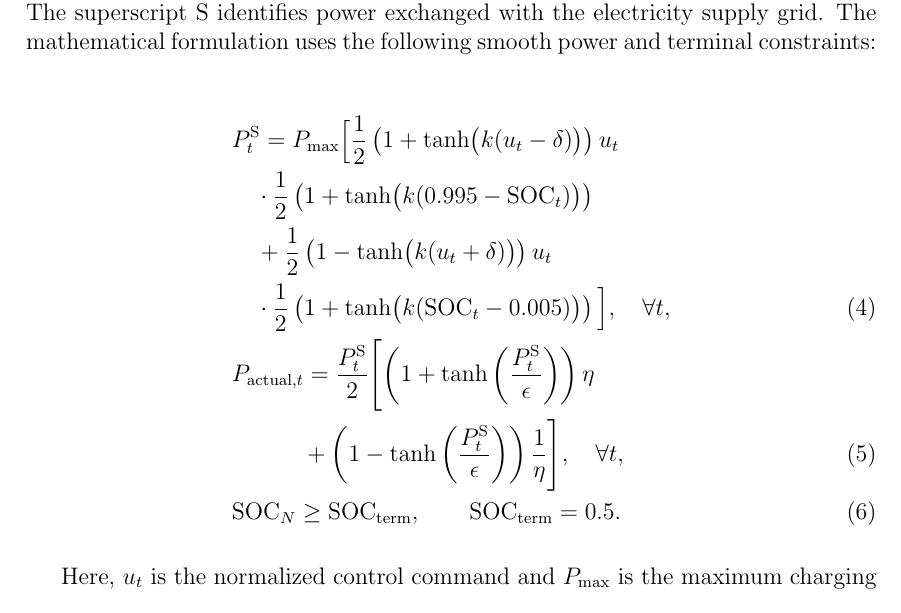
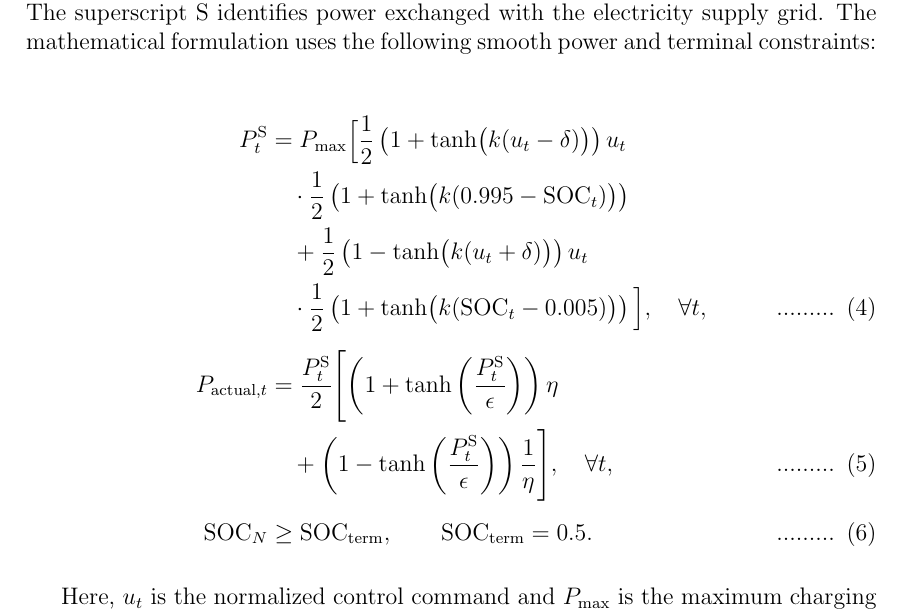
Before and after one commit to itsashishthapa/THESIS, a LaTeX document (paper/main.tex): part of page 26 of 49, cut so that both start at the same text. Compiled offline with pdfLaTeX.

Commit message:
Add equation numbering format and update mathematical notation in main.tex

```diff
--- a/paper/main.tex
+++ b/paper/main.tex
@@ -13,6 +13,14 @@
 \usepackage{amsmath}
 \usepackage{mathtools}
 \mathtoolsset{showonlyrefs}
+% Prefix displayed equation numbers; keep references in the text as (n).
+\newtagform{dotted}{.........\enspace(}{)}
+\AddToHook{env/equation/begin}{\usetagform{dotted}}
+\AddToHook{env/align/begin}{\usetagform{dotted}}
+\AddToHook{env/alignat/begin}{\usetagform{dotted}}
+\AddToHook{env/flalign/begin}{\usetagform{dotted}}
+\AddToHook{env/gather/begin}{\usetagform{dotted}}
+\AddToHook{env/multline/begin}{\usetagform{dotted}}
 \usepackage{graphicx}
 \usepackage{float}
 \usepackage{placeins}
@@ -542,27 +550,27 @@ The SOC dynamics are modeled as
 Here, $\mathrm{SOC}_t$ is the state of charge at the beginning of decision step $t$, $\mathrm{SOC}_0$ is the initial state, and $\mathrm{SOC}_N$ is the terminal state after $N$ decisions. Furthermore, $P_{\mathrm{actual},t}$ is the effective storage-side power after efficiency losses, $E_{\max}$ is the usable energy capacity, and $\Delta t_{\mathrm h}$ is the time-step duration in hours. The sign convention is $P_t^{\mathrm S}>0$ for charging and grid purchase, and $P_t^{\mathrm S}<0$ for discharging and electricity sale. The superscript $\mathrm S$ identifies power exchanged with the electricity supply grid. The mathematical formulation uses the following smooth power and terminal constraints:
 
 \begin{align}
-&P_t^{\mathrm S} = P_{\max}\Big[
+P_t^{\mathrm S} &= P_{\max}\Big[
 \frac{1}{2}\left(1+\tanh\bigl(k(u_t-\delta)\bigr)\right)u_t
 \nonumber\\
 &\quad {}\cdot
 \frac{1}{2}\left(1+\tanh\bigl(k(0.995-\mathrm{SOC}_t)\bigr)\right)
 \nonumber\\
-&\quad
-+ \frac{1}{2}\left(1-\tanh\bigl(k(u_t+\delta)\bigr)\right)u_t
+&\quad {}+ \frac{1}{2}\left(1-\tanh\bigl(k(u_t+\delta)\bigr)\right)u_t
 \nonumber\\
 &\quad {}\cdot
 \frac{1}{2}\left(1+\tanh\bigl(k(\mathrm{SOC}_t-0.005)\bigr)\right)
-\Big], \quad \forall t, \label{eq:bess_power_mapping} \\
-&P_{\mathrm{actual},t} = \frac{P_t^{\mathrm S}}{2}
+\Big], \quad \forall t,
+\label{eq:bess_power_mapping} \\[1ex]
+P_{\mathrm{actual},t} &= \frac{P_t^{\mathrm S}}{2}
 \Biggl[
 \left(1+\tanh\left(\frac{P_t^{\mathrm S}}{\epsilon}\right)\right)\eta
 \nonumber\\
-&\qquad\quad
-+ \left(1-\tanh\left(\frac{P_t^{\mathrm S}}{\epsilon}\right)\right)\frac{1}{\eta}
+&\quad {}+ \left(1-\tanh\left(\frac{P_t^{\mathrm S}}{\epsilon}\right)\right)\frac{1}{\eta}
 \Biggr],
-\quad \forall t, \label{eq:feasible_actual_power} \\
-&\mathrm{SOC}_N \geq \mathrm{SOC}_{\mathrm{term}},
+\quad \forall t,
+\label{eq:feasible_actual_power} \\[1ex]
+\mathrm{SOC}_N &\geq \mathrm{SOC}_{\mathrm{term}},
 \qquad \mathrm{SOC}_{\mathrm{term}}=0.5.
 \label{eq:terminal_soc_requirement}
 \end{align}
```
Also changed, not shown: paper/main.pdf.
